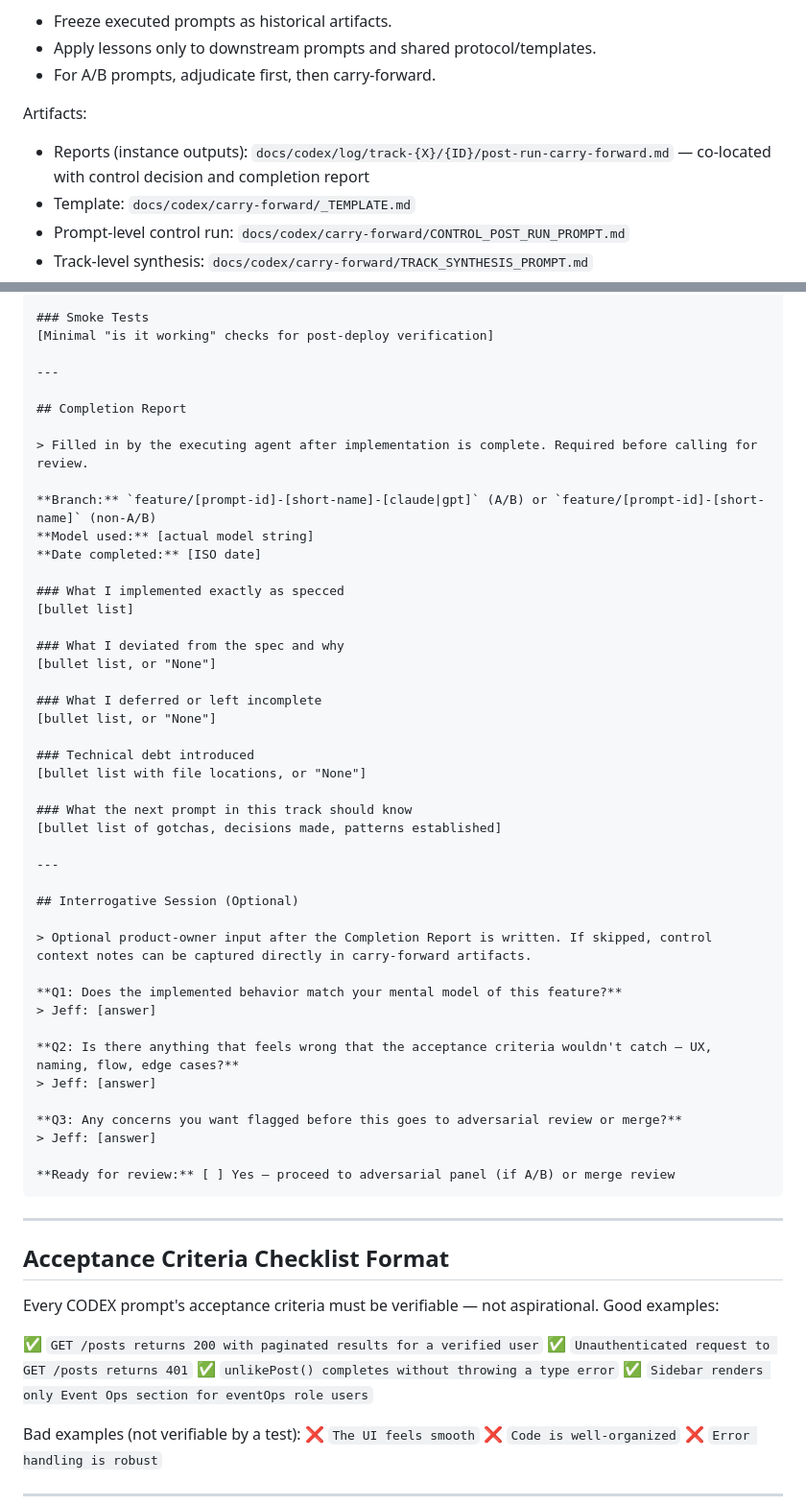
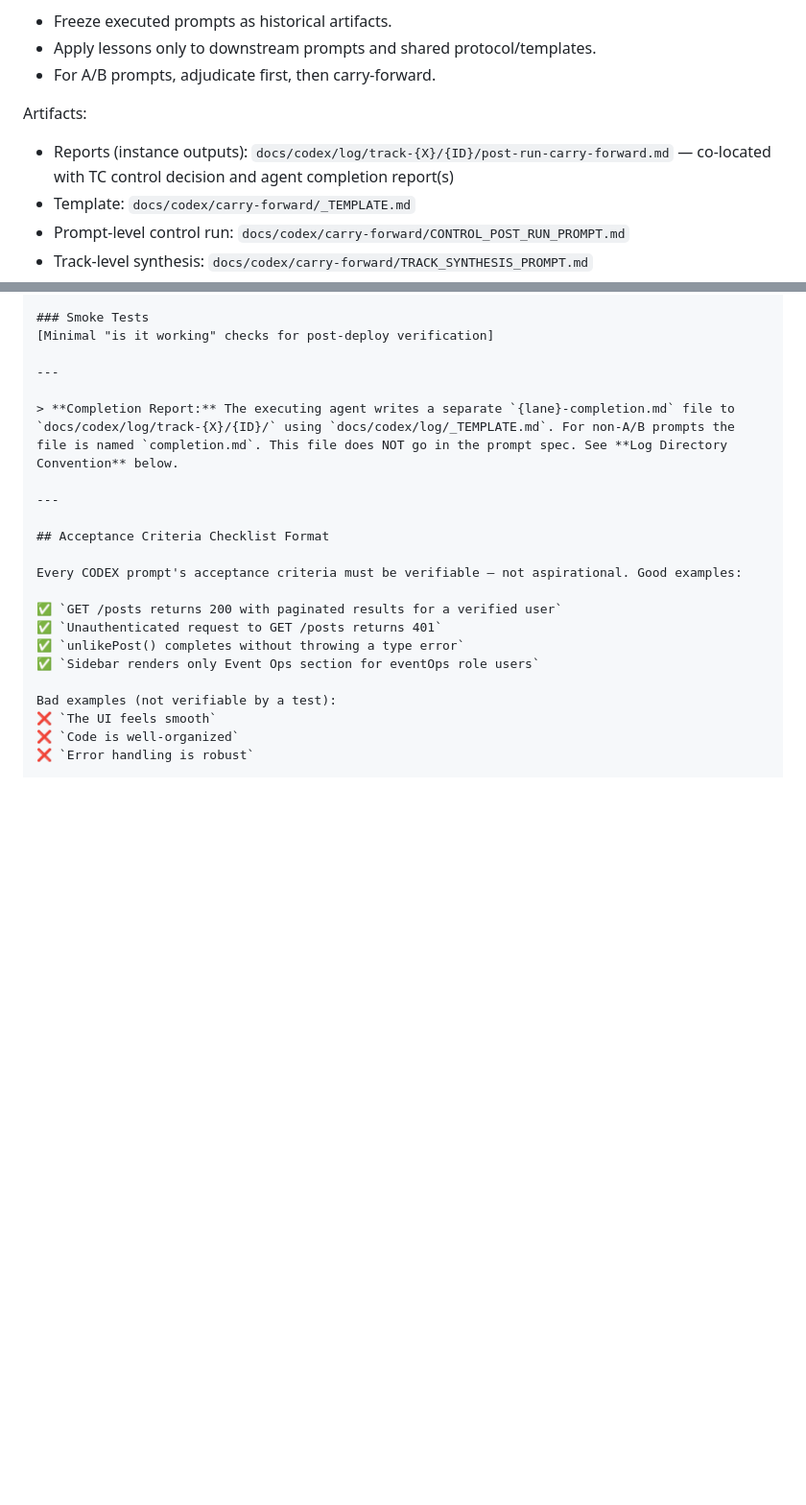
Before and after one commit to rhodiusjeff/IndustryNight, a Markdown page: docs/codex/README.md, 2 parts joined by grey strips. Shown at 96% size. Rendered like a GitHub page; blank space fills up the shorter version.

````diff
--- a/docs/codex/README.md
+++ b/docs/codex/README.md
@@ -36,7 +36,7 @@ Principles:
 - For A/B prompts, adjudicate first, then carry-forward.
 
 Artifacts:
-- Reports (instance outputs): `docs/codex/log/track-{X}/{ID}/post-run-carry-forward.md` — co-located with control decision and completion report
+- Reports (instance outputs): `docs/codex/log/track-{X}/{ID}/post-run-carry-forward.md` — co-located with TC control decision and agent completion report(s)
 - Template: `docs/codex/carry-forward/_TEMPLATE.md`
 - Prompt-level control run: `docs/codex/carry-forward/CONTROL_POST_RUN_PROMPT.md`
 - Track-level synthesis: `docs/codex/carry-forward/TRACK_SYNTHESIS_PROMPT.md`
@@ -210,46 +210,7 @@ Two families are recommended: Anthropic (Claude) and OpenAI (GPT-5.x-Codex / GPT
 
 ---
 
-## Completion Report
-
-> Filled in by the executing agent after implementation is complete. Required before calling for review.
-
-**Branch:** `feature/[prompt-id]-[short-name]-[claude|gpt]` (A/B) or `feature/[prompt-id]-[short-name]` (non-A/B)
-**Model used:** [actual model string]
-**Date completed:** [ISO date]
-
-### What I implemented exactly as specced
-[bullet list]
-
-### What I deviated from the spec and why
-[bullet list, or "None"]
-
-### What I deferred or left incomplete
-[bullet list, or "None"]
-
-### Technical debt introduced
-[bullet list with file locations, or "None"]
-
-### What the next prompt in this track should know
-[bullet list of gotchas, decisions made, patterns established]
-
----
-
-## Interrogative Session (Optional)
-
-> Optional product-owner input after the Completion Report is written. If skipped, control context notes can be captured directly in carry-forward artifacts.
-
-**Q1: Does the implemented behavior match your mental model of this feature?**
-> Jeff: [answer]
-
-**Q2: Is there anything that feels wrong that the acceptance criteria wouldn't catch — UX, naming, flow, edge cases?**
-> Jeff: [answer]
-
-**Q3: Any concerns you want flagged before this goes to adversarial review or merge?**
-> Jeff: [answer]
-
-**Ready for review:** [ ] Yes — proceed to adversarial panel (if A/B) or merge review
-```
+> **Completion Report:** The executing agent writes a separate `{lane}-completion.md` file to `docs/codex/log/track-{X}/{ID}/` using `docs/codex/log/_TEMPLATE.md`. For non-A/B prompts the file is named `completion.md`. This file does NOT go in the prompt spec. See **Log Directory Convention** below.
 
 ---
 
````
Also changed, not shown: other parts of docs/codex/README.md (+24 -7 lines), docs/codex/tracks.md (+1 -1 lines), 1 other file.
